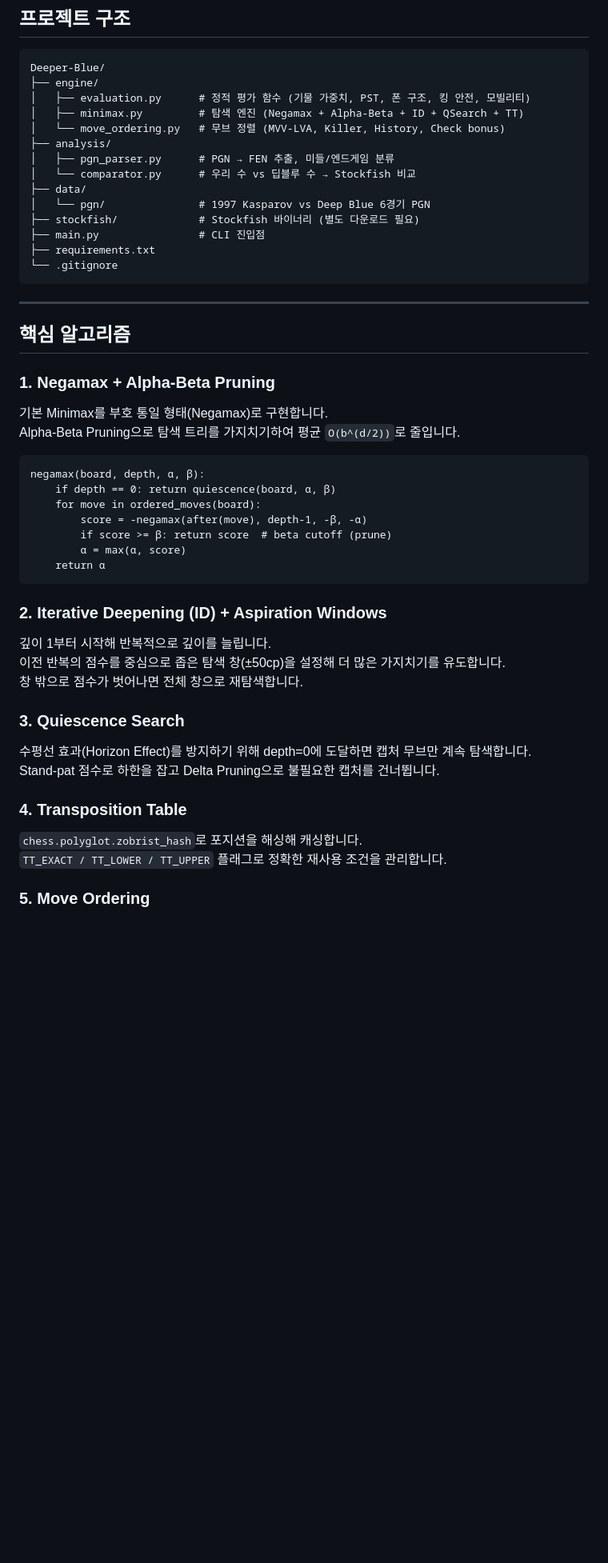
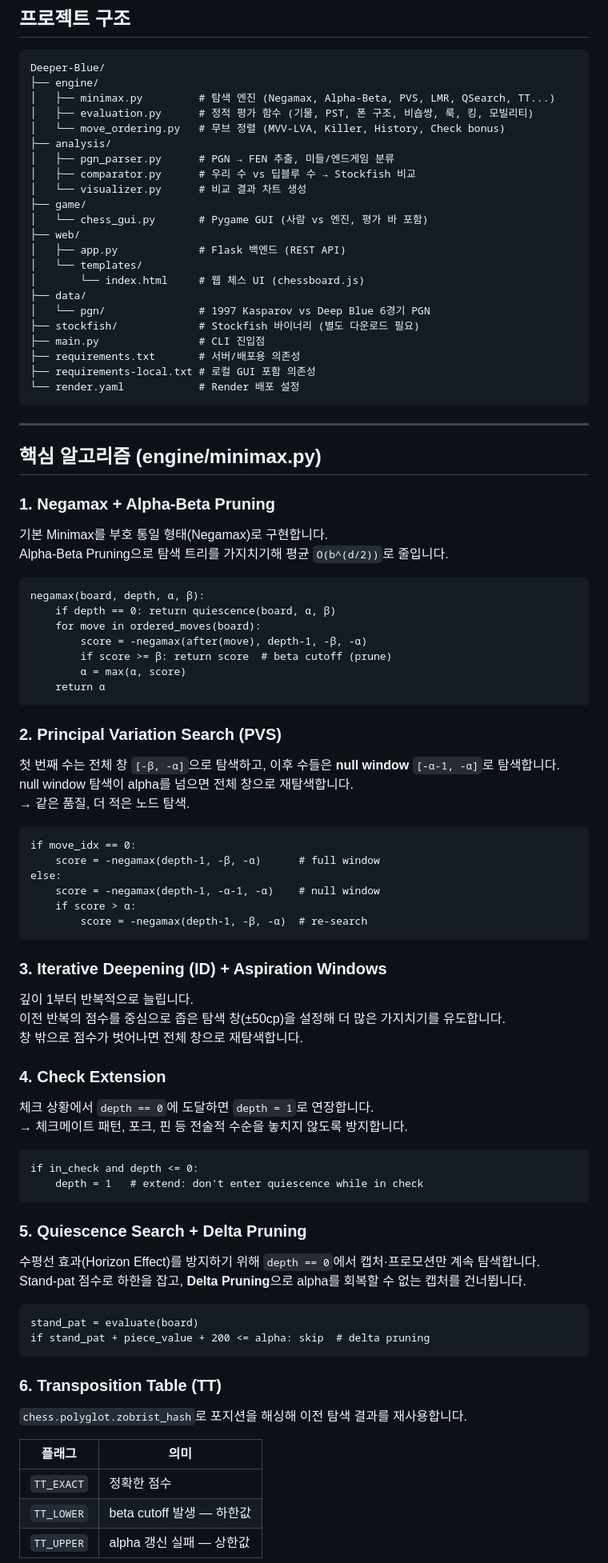
Before and after one commit to hiksh/Deeper-Blue, a Markdown page: README.md, the part around one of its changes. Shown at 80% size. Drawn GitHub-style; blank space fills up the shorter version.

Commit message:
Rewrite README with full documentation of all implemented features

````diff
--- a/README.md
+++ b/README.md
@@ -33,28 +33,36 @@
 ```
 Deeper-Blue/
 ├── engine/
-│   ├── evaluation.py      # 정적 평가 함수 (기물 가중치, PST, 폰 구조, 킹 안전, 모빌리티)
-│   ├── minimax.py         # 탐색 엔진 (Negamax + Alpha-Beta + ID + QSearch + TT)
+│   ├── minimax.py         # 탐색 엔진 (Negamax, Alpha-Beta, PVS, LMR, QSearch, TT...)
+│   ├── evaluation.py      # 정적 평가 함수 (기물, PST, 폰 구조, 비숍쌍, 룩, 킹, 모빌리티)
 │   └── move_ordering.py   # 무브 정렬 (MVV-LVA, Killer, History, Check bonus)
 ├── analysis/
 │   ├── pgn_parser.py      # PGN → FEN 추출, 미들/엔드게임 분류
-│   └── comparator.py      # 우리 수 vs 딥블루 수 → Stockfish 비교
+│   ├── comparator.py      # 우리 수 vs 딥블루 수 → Stockfish 비교
+│   └── visualizer.py      # 비교 결과 차트 생성
+├── game/
+│   └── chess_gui.py       # Pygame GUI (사람 vs 엔진, 평가 바 포함)
+├── web/
+│   ├── app.py             # Flask 백엔드 (REST API)
+│   └── templates/
+│       └── index.html     # 웹 체스 UI (chessboard.js)
 ├── data/
 │   └── pgn/               # 1997 Kasparov vs Deep Blue 6경기 PGN
 ├── stockfish/             # Stockfish 바이너리 (별도 다운로드 필요)
 ├── main.py                # CLI 진입점
-├── requirements.txt
-└── .gitignore
+├── requirements.txt       # 서버/배포용 의존성
+├── requirements-local.txt # 로컬 GUI 포함 의존성
+└── render.yaml            # Render 배포 설정
 ```
 
 ---
 
-## 핵심 알고리즘
+## 핵심 알고리즘 (engine/minimax.py)
 
 ### 1. Negamax + Alpha-Beta Pruning
 
 기본 Minimax를 부호 통일 형태(Negamax)로 구현합니다.
-Alpha-Beta Pruning으로 탐색 트리를 가지치기하여 평균 `O(b^(d/2))`로 줄입니다.
+Alpha-Beta Pruning으로 탐색 트리를 가지치기해 평균 `O(b^(d/2))`로 줄입니다.
 
 ```
 negamax(board, depth, α, β):
@@ -66,20 +74,54 @@ negamax(board, depth, α, β):
     return α
 ```
 
-### 2. Iterative Deepening (ID) + Aspiration Windows
+### 2. Principal Variation Search (PVS)
 
-깊이 1부터 시작해 반복적으로 깊이를 늘립니다.
+첫 번째 수는 전체 창 `[-β, -α]`으로 탐색하고, 이후 수들은 **null window** `[-α-1, -α]`로 탐색합니다.
+null window 탐색이 alpha를 넘으면 전체 창으로 재탐색합니다.
+→ 같은 품질, 더 적은 노드 탐색.
+
+```
+if move_idx == 0:
+    score = -negamax(depth-1, -β, -α)      # full window
+else:
+    score = -negamax(depth-1, -α-1, -α)    # null window
+    if score > α:
+        score = -negamax(depth-1, -β, -α)  # re-search
+```
+
+### 3. Iterative Deepening (ID) + Aspiration Windows
+
+깊이 1부터 반복적으로 늘립니다.
 이전 반복의 점수를 중심으로 좁은 탐색 창(±50cp)을 설정해 더 많은 가지치기를 유도합니다.
 창 밖으로 점수가 벗어나면 전체 창으로 재탐색합니다.
 
-### 3. Quiescence Search
+### 4. Check Extension
 
-수평선 효과(Horizon Effect)를 방지하기 위해 depth=0에 도달하면 캡처 무브만 계속 탐색합니다.
-Stand-pat 점수로 하한을 잡고 Delta Pruning으로 불필요한 캡처를 건너뜁니다.
+체크 상황에서 `depth == 0`에 도달하면 `depth = 1`로 연장합니다.
+→ 체크메이트 패턴, 포크, 핀 등 전술적 수순을 놓치지 않도록 방지합니다.
 
-### 4. Transposition Table
+```
+if in_check and depth <= 0:
+    depth = 1   # extend: don't enter quiescence while in check
+```
 
-`chess.polyglot.zobrist_hash`로 포지션을 해싱해 캐싱합니다.
-`TT_EXACT / TT_LOWER / TT_UPPER` 플래그로 정확한 재사용 조건을 관리합니다.
+### 5. Quiescence Search + Delta Pruning
 
-### 5. Move Ordering
+수평선 효과(Horizon Effect)를 방지하기 위해 `depth == 0`에서 캡처·프로모션만 계속 탐색합니다.
+Stand-pat 점수로 하한을 잡고, **Delta Pruning**으로 alpha를 회복할 수 없는 캡처를 건너뜁니다.
+
+```
+stand_pat = evaluate(board)
+if stand_pat + piece_value + 200 <= alpha: skip  # delta pruning
+```
+
+### 6. Transposition Table (TT)
+
+`chess.polyglot.zobrist_hash`로 포지션을 해싱해 이전 탐색 결과를 재사용합니다.
+
+| 플래그 | 의미 |
+|--------|------|
+| `TT_EXACT` | 정확한 점수 |
+| `TT_LOWER` | beta cutoff 발생 — 하한값 |
+| `TT_UPPER` | alpha 갱신 실패 — 상한값 |
+
````
Also changed, not shown: other parts of README.md (+263 -100 lines).
